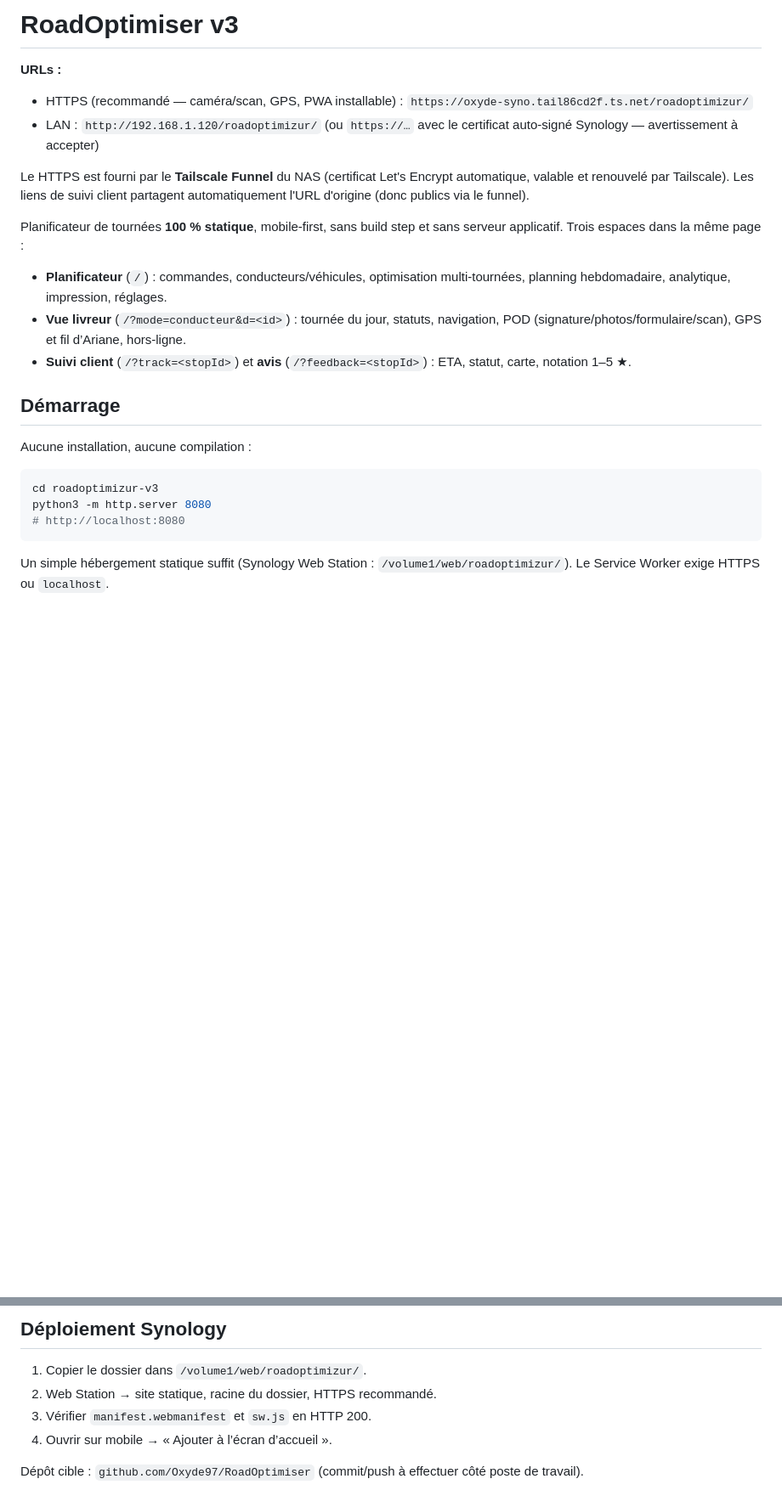
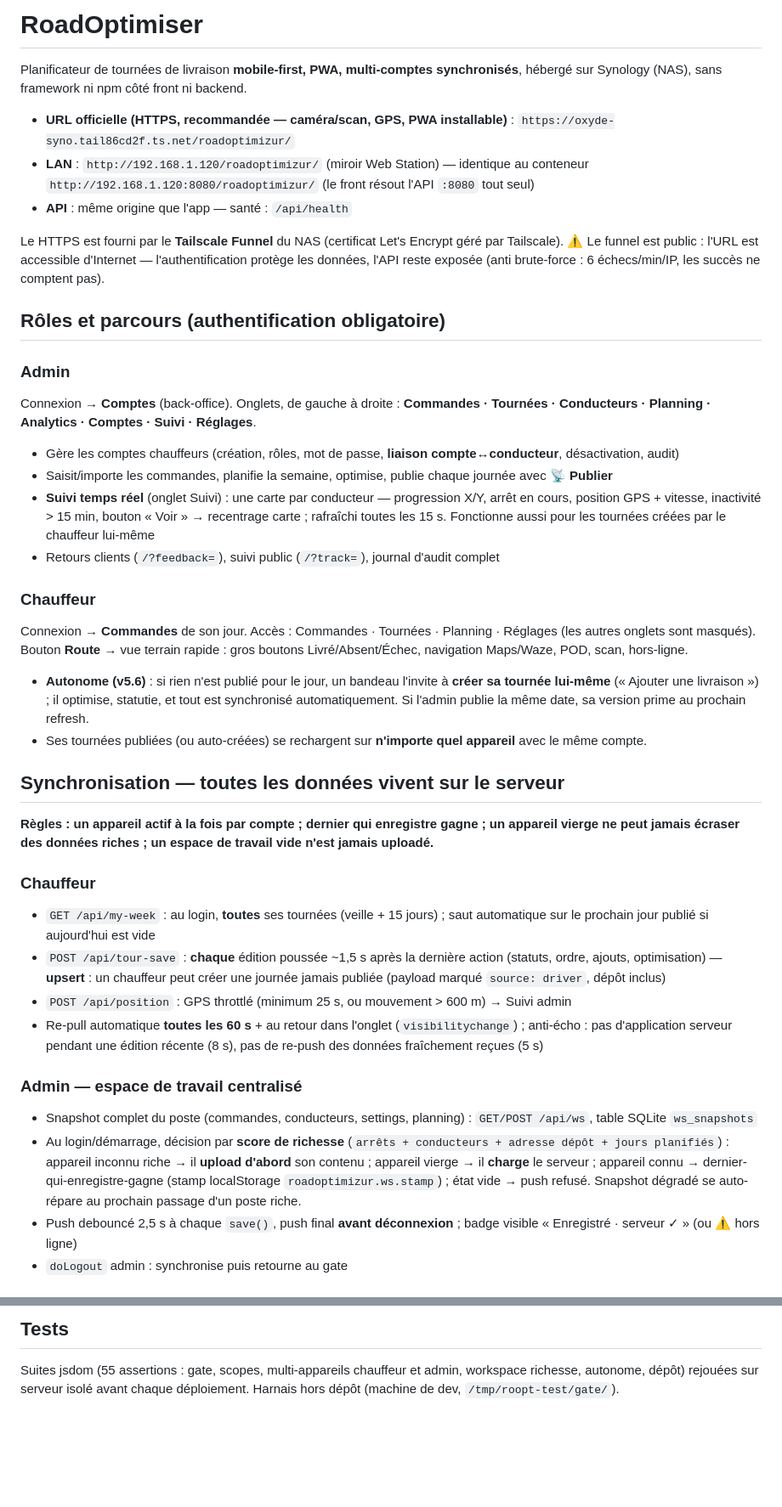
Before and after one commit to Oxyde97/RoadOptimiser, a Markdown page: README.md, 2 parts joined by grey strips. Shown at 85% size. Rendered like a GitHub page; blank space fills up the shorter version.

````diff
--- a/README.md
+++ b/README.md
@@ -1,25 +1,40 @@
-# RoadOptimiser v3
+# RoadOptimiser
 
-**URLs :**
-- HTTPS (recommandé — caméra/scan, GPS, PWA installable) : `https://oxyde-syno.tail86cd2f.ts.net/roadoptimizur/`
-- LAN : `http://192.168.1.120/roadoptimizur/` (ou `https://…` avec le certificat auto-signé Synology — avertissement à accepter)
+Planificateur de tournées de livraison **mobile-first, PWA, multi-comptes synchronisés**, hébergé sur Synology (NAS), sans framework ni npm côté front ni backend.
 
-Le HTTPS est fourni par le **Tailscale Funnel** du NAS (certificat Let's Encrypt automatique, valable et renouvelé par Tailscale). Les liens de suivi client partagent automatiquement l'URL d'origine (donc publics via le funnel).
+- **URL officielle (HTTPS, recommandée — caméra/scan, GPS, PWA installable)** : `https://oxyde-syno.tail86cd2f.ts.net/roadoptimizur/`
+- **LAN** : `http://192.168.1.120/roadoptimizur/` (miroir Web Station) — identique au conteneur `http://192.168.1.120:8080/roadoptimizur/` (le front résout l'API `:8080` tout seul)
+- **API** : même origine que l'app — santé : `/api/health`
 
-Planificateur de tournées **100 % statique**, mobile-first, sans build step et sans serveur applicatif. Trois espaces dans la même page :
+Le HTTPS est fourni par le **Tailscale Funnel** du NAS (certificat Let's Encrypt géré par Tailscale). ⚠️ Le funnel est public : l'URL est accessible d'Internet — l'authentification protège les données, l'API reste exposée (anti brute-force : 6 échecs/min/IP, les succès ne comptent pas).
 
-- **Planificateur** (`/`) : commandes, conducteurs/véhicules, optimisation multi-tournées, planning hebdomadaire, analytique, impression, réglages.
-- **Vue livreur** (`/?mode=conducteur&d=<id>`) : tournée du jour, statuts, navigation, POD (signature/photos/formulaire/scan), GPS et fil d’Ariane, hors-ligne.
-- **Suivi client** (`/?track=<stopId>`) et **avis** (`/?feedback=<stopId>`) : ETA, statut, carte, notation 1–5 ★.
+## Rôles et parcours (authentification obligatoire)
 
-## Démarrage
+### Admin
+Connexion → **Comptes** (back-office). Onglets, de gauche à droite : **Commandes · Tournées · Conducteurs · Planning · Analytics · Comptes · Suivi · Réglages**.
+- Gère les comptes chauffeurs (création, rôles, mot de passe, **liaison compte↔conducteur**, désactivation, audit)
+- Saisit/importe les commandes, planifie la semaine, optimise, publie chaque journée avec **📡 Publier**
+- **Suivi temps réel** (onglet Suivi) : une carte par conducteur — progression X/Y, arrêt en cours, position GPS + vitesse, inactivité > 15 min, bouton « Voir » → recentrage carte ; rafraîchi toutes les 15 s. Fonctionne aussi pour les tournées créées par le chauffeur lui-même
+- Retours clients (`/?feedback=`), suivi public (`/?track=`), journal d'audit complet
 
-Aucune installation, aucune compilation :
+### Chauffeur
+Connexion → **Commandes** de son jour. Accès : Commandes · Tournées · Planning · Réglages (les autres onglets sont masqués). Bouton **Route** → vue terrain rapide : gros boutons Livré/Absent/Échec, navigation Maps/Waze, POD, scan, hors-ligne.
+- **Autonome (v5.6)** : si rien n'est publié pour le jour, un bandeau l'invite à **créer sa tournée lui-même** (« Ajouter une livraison ») ; il optimise, statutie, et tout est synchronisé automatiquement. Si l'admin publie la même date, sa version prime au prochain refresh.
+- Ses tournées publiées (ou auto-créées) se rechargent sur **n'importe quel appareil** avec le même compte.
 
-```bash
-cd roadoptimizur-v3
-python3 -m http.server 8080
-# http://localhost:8080
-```
+## Synchronisation — toutes les données vivent sur le serveur
 
-Un simple hébergement statique suffit (Synology Web Station : `/volume1/web/roadoptimizur/`). Le Service Worker exige HTTPS ou `localhost`.
+**Règles : un appareil actif à la fois par compte ; dernier qui enregistre gagne ; un appareil vierge ne peut jamais écraser des données riches ; un espace de travail vide n'est jamais uploadé.**
+
+### Chauffeur
+- `GET /api/my-week` : au login, **toutes** ses tournées (veille + 15 jours) ; saut automatique sur le prochain jour publié si aujourd'hui est vide
+- `POST /api/tour-save` : **chaque** édition poussée ~1,5 s après la dernière action (statuts, ordre, ajouts, optimisation) — **upsert** : un chauffeur peut créer une journée jamais publiée (payload marqué `source: driver`, dépôt inclus)
+- `POST /api/position` : GPS throttlé (minimum 25 s, ou mouvement > 600 m) → Suivi admin
+- Re-pull automatique **toutes les 60 s** + au retour dans l'onglet (`visibilitychange`) ; anti-écho : pas d'application serveur pendant une édition récente (8 s), pas de re-push des données fraîchement reçues (5 s)
+
+### Admin — espace de travail centralisé
+- Snapshot complet du poste (commandes, conducteurs, settings, planning) : `GET/POST /api/ws`, table SQLite `ws_snapshots`
+- Au login/démarrage, décision par **score de richesse** (`arrêts + conducteurs + adresse dépôt + jours planifiés`) : appareil inconnu riche → il **upload d'abord** son contenu ; appareil vierge → il **charge** le serveur ; appareil connu → dernier-qui-enregistre-gagne (stamp localStorage `roadoptimizur.ws.stamp`) ; état vide → push refusé. Snapshot dégradé se auto-répare au prochain passage d'un poste riche.
+- Push debouncé 2,5 s à chaque `save()`, push final **avant déconnexion** ; badge visible « Enregistré · serveur ✓ » (ou ⚠ hors ligne)
+- `doLogout` admin : synchronise puis retourne au gate
+
@@ -110,9 +107,3 @@ Feuille de route A4 par conducteur (arrêts, créneaux, téléphone, notes, case
 
-## Déploiement Synology
-
-1. Copier le dossier dans `/volume1/web/roadoptimizur/`.
-2. Web Station → site statique, racine du dossier, HTTPS recommandé.
-3. Vérifier `manifest.webmanifest` et `sw.js` en HTTP 200.
-4. Ouvrir sur mobile → « Ajouter à l’écran d’accueil ».
-
-Dépôt cible : `github.com/Oxyde97/RoadOptimiser` (commit/push à effectuer côté poste de travail).
+## Tests
+Suites jsdom (55 assertions : gate, scopes, multi-appareils chauffeur et admin, workspace richesse, autonome, dépôt) rejouées sur serveur isolé avant chaque déploiement. Harnais hors dépôt (machine de dev, `/tmp/roopt-test/gate/`).
````
Also changed, not shown: other parts of README.md (+50 -68 lines).
